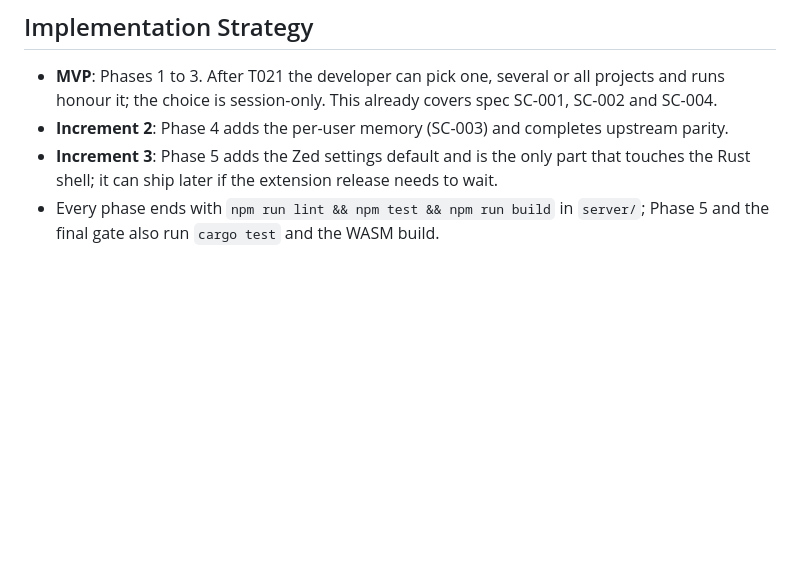
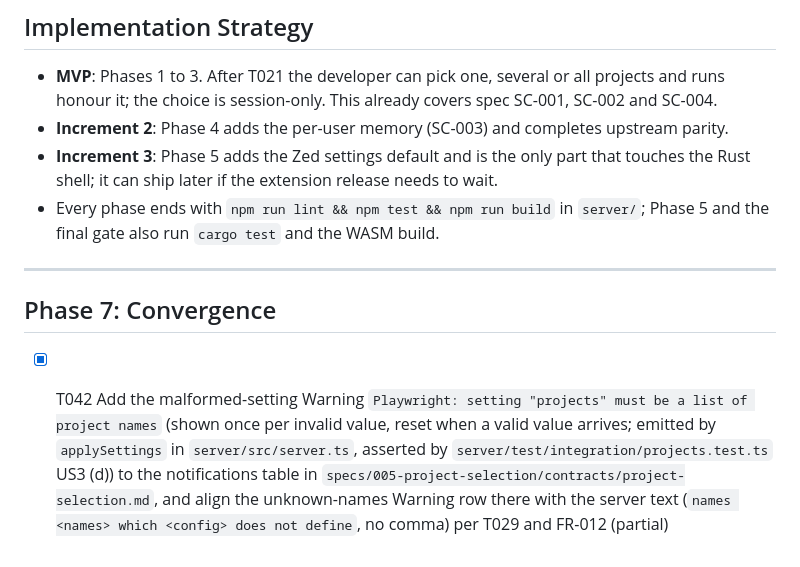
Before and after one commit to radekBednarik/playwright-zed, a Markdown page: specs/005-project-selection/tasks.md, the part around one of its changes. Rendered like a GitHub page; blank space fills up the shorter version.

```diff
--- a/specs/005-project-selection/tasks.md
+++ b/specs/005-project-selection/tasks.md
@@ -199,3 +199,9 @@ the status without a restart.
   the Rust shell; it can ship later if the extension release needs to wait.
 - Every phase ends with `npm run lint && npm test && npm run build` in `server/`; Phase 5
   and the final gate also run `cargo test` and the WASM build.
+
+---
+
+## Phase 7: Convergence
+
+- [X] T042 Add the malformed-setting Warning `Playwright: setting "projects" must be a list of project names` (shown once per invalid value, reset when a valid value arrives; emitted by `applySettings` in `server/src/server.ts`, asserted by `server/test/integration/projects.test.ts` US3 (d)) to the notifications table in `specs/005-project-selection/contracts/project-selection.md`, and align the unknown-names Warning row there with the server text (`names <names> which <config> does not define`, no comma) per T029 and FR-012 (partial)
```
Also changed, not shown: other parts of specs/005-project-selection/tasks.md (+2 -2 lines), 1 other file.
